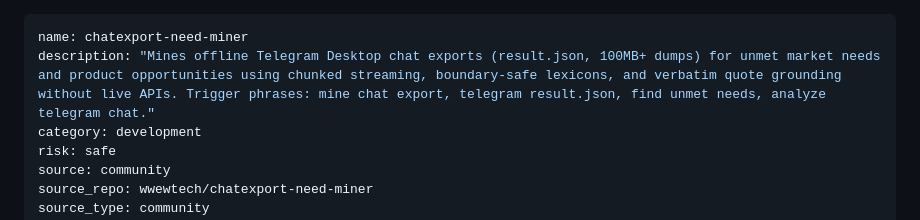
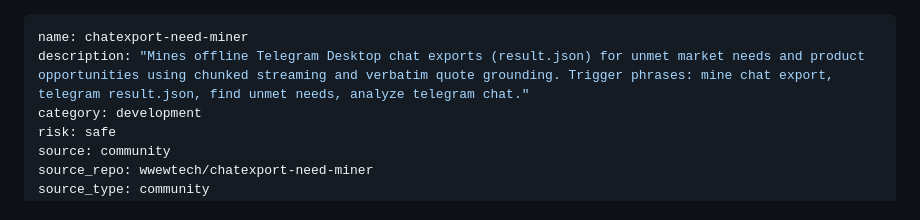
Before and after one commit to wwewtech/chatexport-need-miner, a Markdown page: SKILL.md, the part around the change. Rendered like a GitHub page.

Commit message:
fix(metadata): tighten frontmatter description under 300 chars for strict registry compliance

```diff
--- a/SKILL.md
+++ b/SKILL.md
@@ -1,6 +1,6 @@
 ---
 name: chatexport-need-miner
-description: "Mines offline Telegram Desktop chat exports (result.json, 100MB+ dumps) for unmet market needs and product opportunities using chunked streaming, boundary-safe lexicons, and verbatim quote grounding without live APIs. Trigger phrases: mine chat export, telegram result.json, find unmet needs, analyze telegram chat."
+description: "Mines offline Telegram Desktop chat exports (result.json) for unmet market needs and product opportunities using chunked streaming and verbatim quote grounding. Trigger phrases: mine chat export, telegram result.json, find unmet needs, analyze telegram chat."
 category: development
 risk: safe
 source: community
```
Also changed, not shown: skills/chatexport-need-miner/SKILL.md (+1 -1 lines).
